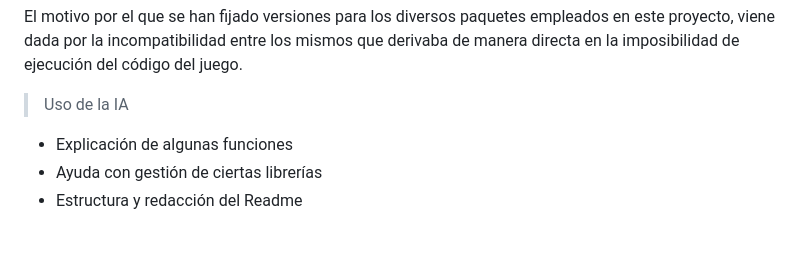
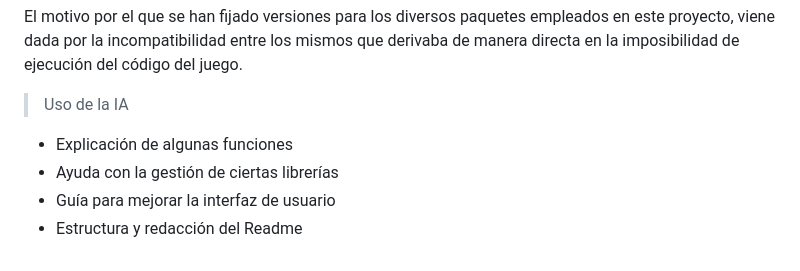
Before and after one commit to duniasr/TrabajoFinal, a Markdown page: README.md, the part around the change. GitHub-like rendering.

```diff
--- a/README.md
+++ b/README.md
@@ -110,5 +110,6 @@ El motivo por el que se han fijado versiones para los diversos paquetes empleado
 
 > Uso de la IA
 - Explicación de algunas funciones
-- Ayuda con gestión de ciertas librerías
+- Ayuda con la gestión de ciertas librerías
+- Guía para mejorar la interfaz de usuario
 - Estructura y redacción del Readme
```
